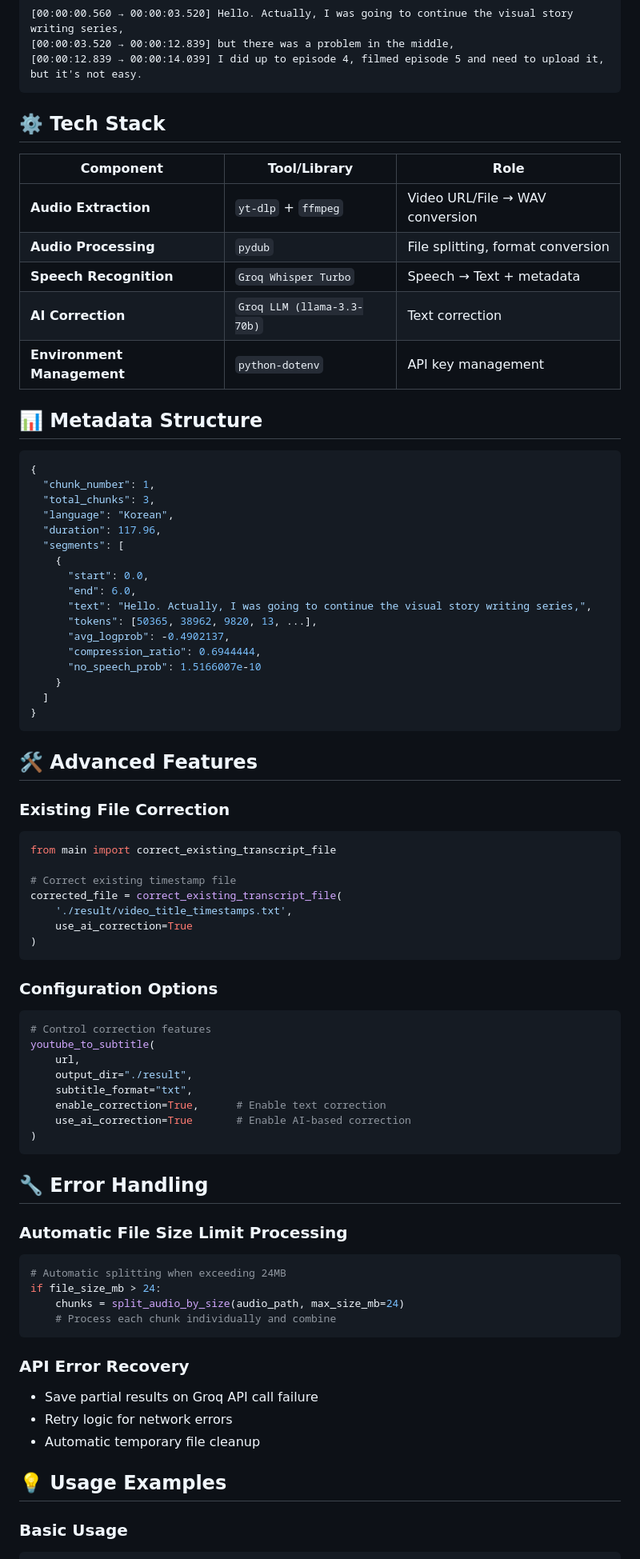
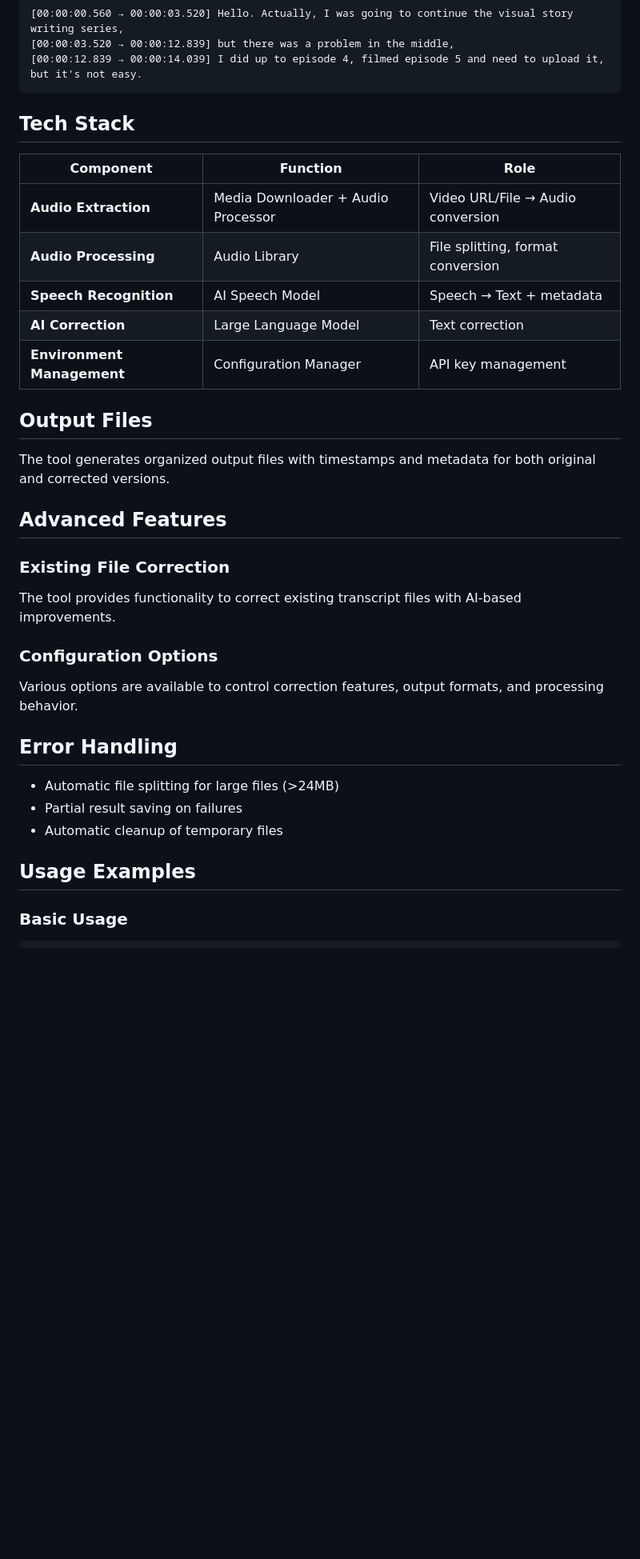
Before and after one commit to e7217/sogon, a Markdown page: README.md, the part around one of its changes. Shown at 80% size. Rendered like a GitHub page; blank space fills up the shorter version.

````diff
--- a/README.md
+++ b/README.md
@@ -112,79 +80,35 @@ Subtitle with Timestamps (Corrected)
 [00:00:12.839 → 00:00:14.039] I did up to episode 4, filmed episode 5 and need to upload it, but it's not easy.
 ```
 
-## ⚙️ Tech Stack
+## Tech Stack
 
-|  Component | Tool/Library | Role |
-|-----------|--------------|------|
-| **Audio Extraction** | `yt-dlp` + `ffmpeg` | Video URL/File → WAV conversion |
-| **Audio Processing** | `pydub` | File splitting, format conversion |
-| **Speech Recognition** | `Groq Whisper Turbo` | Speech → Text + metadata |
-| **AI Correction** | `Groq LLM (llama-3.3-70b)` | Text correction |
-| **Environment Management** | `python-dotenv` | API key management |
+|  Component | Function | Role |
+|-----------|----------|------|
+| **Audio Extraction** | Media Downloader + Audio Processor | Video URL/File → Audio conversion |
+| **Audio Processing** | Audio Library | File splitting, format conversion |
+| **Speech Recognition** | AI Speech Model | Speech → Text + metadata |
+| **AI Correction** | Large Language Model | Text correction |
+| **Environment Management** | Configuration Manager | API key management |
 
-## 📊 Metadata Structure
+## Output Files
 
-```json
-{
-  "chunk_number": 1,
-  "total_chunks": 3,
-  "language": "Korean",
-  "duration": 117.96,
-  "segments": [
-    {
-      "start": 0.0,
-      "end": 6.0,
-      "text": "Hello. Actually, I was going to continue the visual story writing series,",
-      "tokens": [50365, 38962, 9820, 13, ...],
-      "avg_logprob": -0.4902137,
-      "compression_ratio": 0.6944444,
-      "no_speech_prob": 1.5166007e-10
-    }
-  ]
-}
-```
+The tool generates organized output files with timestamps and metadata for both original and corrected versions.
 
-## 🛠️ Advanced Features
+## Advanced Features
 
 ### Existing File Correction
-```python
-from main import correct_existing_transcript_file
-
-# Correct existing timestamp file
-corrected_file = correct_existing_transcript_file(
-    './result/video_title_timestamps.txt',
-    use_ai_correction=True
-)
-```
+The tool provides functionality to correct existing transcript files with AI-based improvements.
 
 ### Configuration Options
-```python
-# Control correction features
-youtube_to_subtitle(
-    url,
-    output_dir="./result",
-    subtitle_format="txt",
-    enable_correction=True,      # Enable text correction
-    use_ai_correction=True       # Enable AI-based correction
-)
-```
+Various options are available to control correction features, output formats, and processing behavior.
 
-## 🔧 Error Handling
+## Error Handling
 
-### Automatic File Size Limit Processing
-```python
-# Automatic splitting when exceeding 24MB
-if file_size_mb > 24:
-    chunks = split_audio_by_size(audio_path, max_size_mb=24)
-    # Process each chunk individually and combine
-```
+- Automatic file splitting for large files (>24MB)
+- Partial result saving on failures
+- Automatic cleanup of temporary files
 
-### API Error Recovery
-- Save partial results on Groq API call failure
-- Retry logic for network errors
-- Automatic temporary file cleanup
-
-## 💡 Usage Examples
+## Usage Examples
 
 ### Basic Usage
 ```bash
````
Also changed, not shown: other parts of README.md (+32 -115 lines), README_ko.md (+48 -175 lines).
